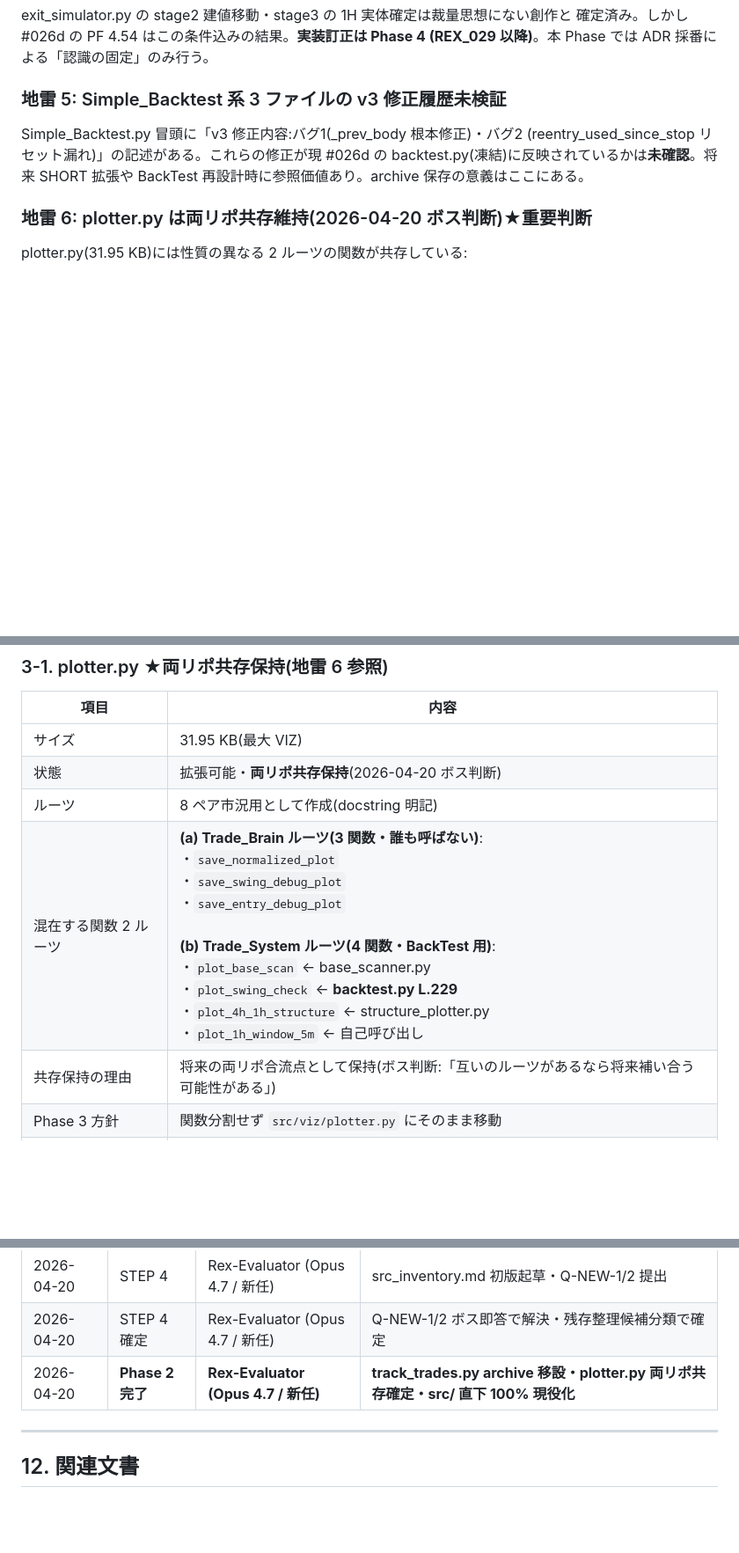
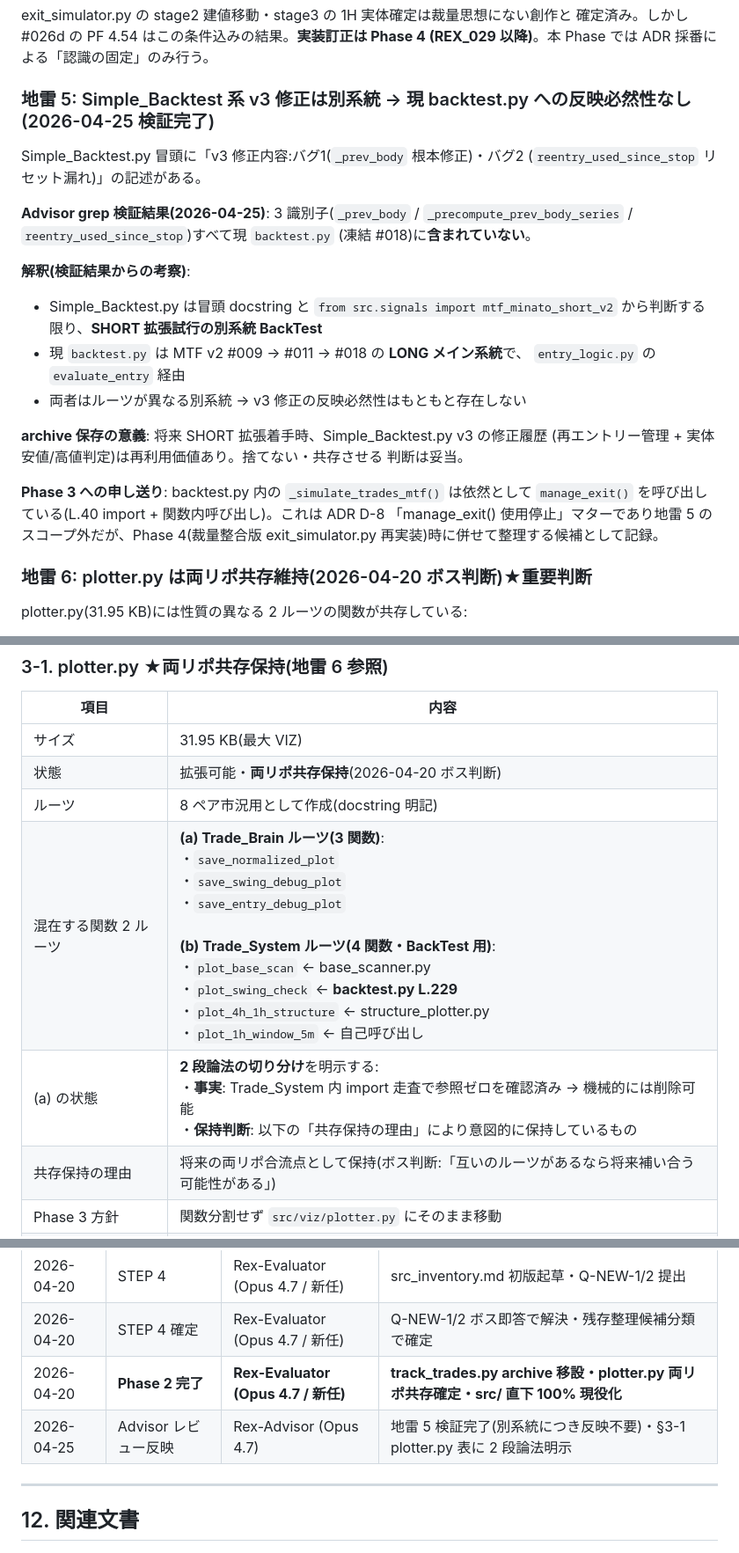
Before and after one commit to Minato33440/Trade_System, a Markdown page: docs/src_inventory.md, 3 parts joined by grey strips. Shown at 88% size. GitHub-like rendering; blank space fills up the shorter version.

Commit message:
docs(inventory): Advisor レビュー反映 - 地雷5検証完了 / §3-1 plotter.py 2段論法明示
REX_AI Advisor によるレビュー所見の修正反映:

【弱点 D】地雷 5: Simple_Backtest 系 v3 修正の検証完了
- backtest.py を grep 検証 → `_prev_body` / `_precompute_prev_body_series`
  / `reentry_used_since_stop` の 3 識別子すべてが現 backtest.py(凍結 #018)に
  含まれていないことを確認
- 解釈: Simple_Backtest.py は SHORT 拡張試行の別系統 BackTest で、
  現 backtest.py は LONG メイン系統(別ルーツ) → 反映必然性は元々存在しない
- archive 保存の意義: SHORT 拡張時の参照価値は維持(妥当判断)
- Phase 3 申し送り: backtest.py 内 `_simulate_trades_mtf()` の `manage_exit()`
  呼び出し(D-8 マター)を Phase 4 と併せて整理する候補として記録

【弱点 F】§3-1 plotter.py 表に 2 段論法を明示
- (a) Trade_Brain ルーツ 3 関数の状態を「誰も呼ばない」から
  「事実 vs 保持判断」の 2 段論法に切り分け
- 事実: Trade_System 内 import 走査で参照ゼロを確認済み → 機械的に削除可能
- 保持判断: 「共存保持の理由」により意図的に保持
- Phase 3 で plotter.py を src/viz/ に移す Planner が再燃させるリスクを除去

【弱点 A】F-8 派生原則の追記は採用せず(A-1)
- F-8 内の「追加派生原則: 共存保持の許容」節が既に詳細記述を完備していた
- 原則α を Advisor 自身に適用 → 冗長な追記を避ける判断

ADR.md は変更なし(F-8 既存記述で論理的接続が成立しているため)。

```diff
--- a/docs/src_inventory.md
+++ b/docs/src_inventory.md
@@ -32,12 +32,30 @@ exit_simulator.py の stage2 建値移動・stage3 の 1H 実体確定は裁量
 確定済み。しかし #026d の PF 4.54 はこの条件込みの結果。**実装訂正は Phase 4
 (REX_029 以降)**。本 Phase では ADR 採番による「認識の固定」のみ行う。
 
-### 地雷 5: Simple_Backtest 系 3 ファイルの v3 修正履歴未検証
+### 地雷 5: Simple_Backtest 系 v3 修正は別系統 → 現 backtest.py への反映必然性なし(2026-04-25 検証完了)
 
-Simple_Backtest.py 冒頭に「v3 修正内容:バグ1(_prev_body 根本修正)・バグ2
-(reentry_used_since_stop リセット漏れ)」の記述がある。これらの修正が現 #026d の
-backtest.py(凍結)に反映されているかは**未確認**。将来 SHORT 拡張や BackTest
-再設計時に参照価値あり。archive 保存の意義はここにある。
+Simple_Backtest.py 冒頭に「v3 修正内容:バグ1(`_prev_body` 根本修正)・バグ2
+(`reentry_used_since_stop` リセット漏れ)」の記述がある。
+
+**Advisor grep 検証結果(2026-04-25)**: 3 識別子(`_prev_body` /
+`_precompute_prev_body_series` / `reentry_used_since_stop`)すべて現 `backtest.py`
+(凍結 #018)に**含まれていない**。
+
+**解釈(検証結果からの考察)**:
+- Simple_Backtest.py は冒頭 docstring と `from src.signals import
+  mtf_minato_short_v2` から判断する限り、**SHORT 拡張試行の別系統 BackTest**
+- 現 `backtest.py` は MTF v2 #009 → #011 → #018 の **LONG メイン系統**で、
+  `entry_logic.py` の `evaluate_entry` 経由
+- 両者はルーツが異なる別系統 → v3 修正の反映必然性はもともと存在しない
+
+**archive 保存の意義**: 将来 SHORT 拡張着手時、Simple_Backtest.py v3 の修正履歴
+(再エントリー管理 + 実体安値/高値判定)は再利用価値あり。捨てない・共存させる
+判断は妥当。
+
+**Phase 3 への申し送り**: backtest.py 内の `_simulate_trades_mtf()` は依然として
+`manage_exit()` を呼び出している(L.40 import + 関数内呼び出し)。これは ADR D-8
+「manage_exit() 使用停止」マターであり地雷 5 のスコープ外だが、Phase 4(裁量整合版
+ exit_simulator.py 再実装)時に併せて整理する候補として記録。
 
 ### 地雷 6: plotter.py は両リポ共存維持(2026-04-20 ボス判断)★重要判断
 
@@ -204,7 +222,8 @@ src/ 直下の純度向上が Phase 2 の成果。ファイル数としての実
 | サイズ | 31.95 KB(最大 VIZ) |
 | 状態 | 拡張可能・**両リポ共存保持**(2026-04-20 ボス判断) |
 | ルーツ | 8 ペア市況用として作成(docstring 明記) |
-| 混在する関数 2 ルーツ | **(a) Trade_Brain ルーツ(3 関数・誰も呼ばない)**:<br>・`save_normalized_plot`<br>・`save_swing_debug_plot`<br>・`save_entry_debug_plot`<br><br>**(b) Trade_System ルーツ(4 関数・BackTest 用)**:<br>・`plot_base_scan` ← base_scanner.py<br>・`plot_swing_check` ← **backtest.py L.229**<br>・`plot_4h_1h_structure` ← structure_plotter.py<br>・`plot_1h_window_5m` ← 自己呼び出し |
+| 混在する関数 2 ルーツ | **(a) Trade_Brain ルーツ(3 関数)**:<br>・`save_normalized_plot`<br>・`save_swing_debug_plot`<br>・`save_entry_debug_plot`<br><br>**(b) Trade_System ルーツ(4 関数・BackTest 用)**:<br>・`plot_base_scan` ← base_scanner.py<br>・`plot_swing_check` ← **backtest.py L.229**<br>・`plot_4h_1h_structure` ← structure_plotter.py<br>・`plot_1h_window_5m` ← 自己呼び出し |
+| (a) の状態 | **2 段論法の切り分け**を明示する:<br>・**事実**: Trade_System 内 import 走査で参照ゼロを確認済み → 機械的には削除可能<br>・**保持判断**: 以下の「共存保持の理由」により意図的に保持しているもの |
 | 共存保持の理由 | 将来の両リポ合流点として保持(ボス判断:「互いのルーツがあるなら将来補い合う可能性がある」) |
 | Phase 3 方針 | 関数分割せず `src/viz/plotter.py` にそのまま移動 |
 | docs 記載 | EX_DESIGN §6 / PLOT_DESIGN_CONFIRMED / ADR C-1〜C-4 / F-4 / F-8 派生 |
@@ -458,6 +477,7 @@ src/
 | 2026-04-20 | STEP 4 | Rex-Evaluator (Opus 4.7 / 新任) | src_inventory.md 初版起草・Q-NEW-1/2 提出 |
 | 2026-04-20 | STEP 4 確定 | Rex-Evaluator (Opus 4.7 / 新任) | Q-NEW-1/2 ボス即答で解決・残存整理候補分類で確定 |
 | 2026-04-20 | **Phase 2 完了** | **Rex-Evaluator (Opus 4.7 / 新任)** | **track_trades.py archive 移設・plotter.py 両リポ共存確定・src/ 直下 100% 現役化** |
+| 2026-04-25 | Advisor レビュー反映 | Rex-Advisor (Opus 4.7) | 地雷 5 検証完了(別系統につき反映不要)・§3-1 plotter.py 表に 2 段論法明示 |
 
 ---
 
```
Also changed, not shown: other parts of docs/src_inventory.md (+1 -0 lines).
